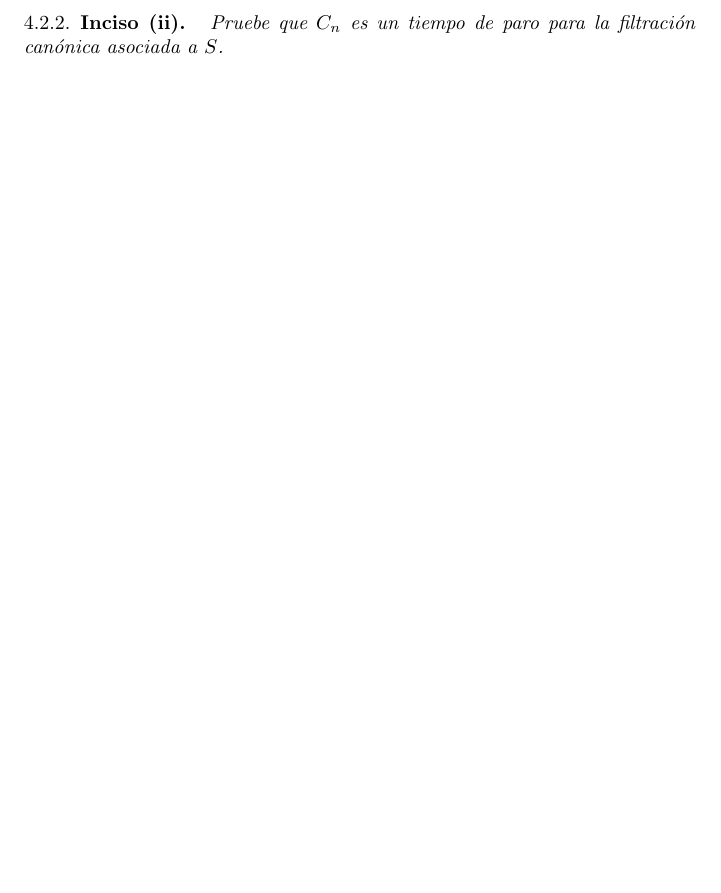
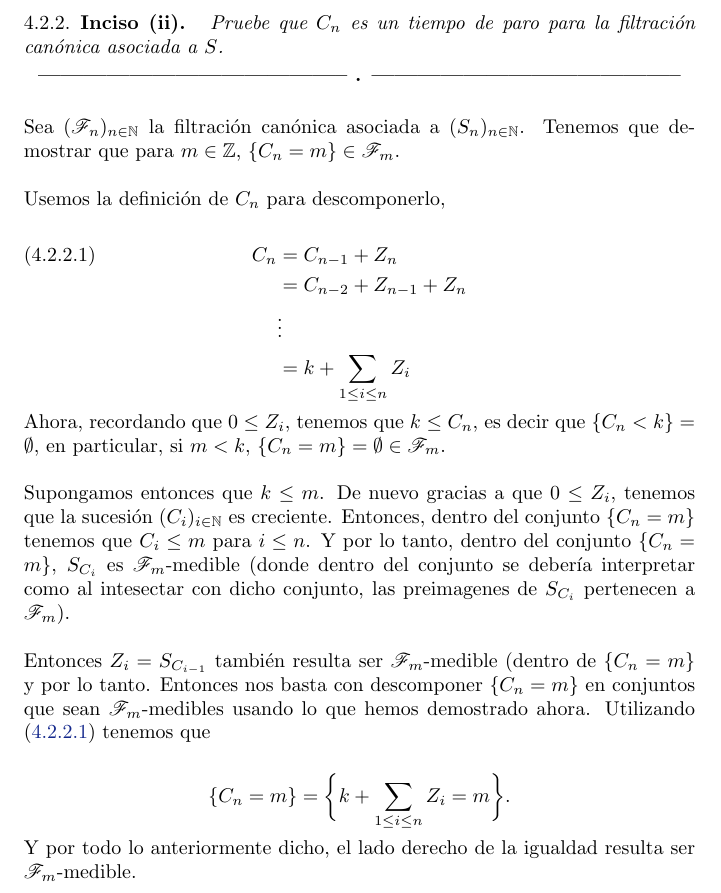
Before and after one commit to bloodyvesp/stocasticprocesses, a LaTeX problem sheet (tareas.tex, which reads definiciones/definicionesdehtellez.tex, tarea4/problema4_2/inciso4_2_2.tex): part of page 96 of 117, cut so that both start at the same text, the shorter picture padded with empty space. Compiled offline with pdfLaTeX.

```diff
--- a/definiciones/definicionesdehtellez.tex
+++ b/definiciones/definicionesdehtellez.tex
@@ -1,4 +1,5 @@
 \newcommand{\N}{\mathbb{N}}
+\newcommand{\Z}{\mathbb{Z}}
 \newcommand{\R}{\mathbb{R}}
 \newcommand{\E}{\mathbb{E}}
 \newcommand{\comment}[1]{\;\;\;\;\mbox{{\scriptsize(#1)}}}
--- a/tarea4/problema4_2/inciso4_2_2.tex
+++ b/tarea4/problema4_2/inciso4_2_2.tex
@@ -1,3 +1,35 @@
 \emph{
 	Pruebe que $C_n$ es un tiempo de paro para la filtraci\'on can\'onica asociada a $S$.
 }
+
+\afterstatement\par\null
+
+Sea $(\F_n)_{n \in \N}$ la filtración canónica asociada a $(S_n)_{n \in \N}$.
+Tenemos que demostrar que para $m \in \Z$, $\{ C_n = m \} \in \F_m$.\par\null
+
+Usemos la definición de $C_n$ para descomponerlo,
+
+\begin{align}\label{problema4_2:descomposicion_de_C_n}
+    C_n &=  C_{n-1} + Z_n               \\
+        &=  C_{n-2} + Z_{n-1} + Z_n     \\
+        &\vdots                         \\
+        &= k + \sum_{1 \leq i \leq n} Z_i
+\end{align}
+
+Ahora, recordando que $0 \leq Z_i$, tenemos que $k \leq C_n$, es decir que
+$\{ C_n < k\} = \emptyset$, en particular, si $m < k$, $\{C_n = m\} = \emptyset \in \F_m$.\par\null
+
+Supongamos entonces que $k \leq m$. De nuevo gracias a que $0 \leq Z_i$, tenemos que la sucesión $(C_i)_{i \in \N}$
+es creciente. Entonces, dentro del conjunto $\{ C_n = m\}$ tenemos que $C_i \leq m$ para $i \leq n$. Y por lo tanto,
+dentro del conjunto $\{ C_n = m\}$, $S_{C_i}$ es $\F_m$-medible (donde dentro del conjunto se debería interpretar como
+al intesectar con dicho conjunto, las preimagenes de $S_{C_i}$ pertenecen a $\F_m$).\par\null
+
+Entonces $Z_i = S_{C_{i-1}}$ también resulta ser $\F_m$-medible (dentro de $\{ C_n = m \}$ y por lo tanto. Entonces nos
+basta con descomponer $\{ C_n = m \}$ en conjuntos que sean $\F_m$-medibles usando lo que hemos demostrado ahora.
+Utilizando \eqref{problema4_2:descomposicion_de_C_n} tenemos que
+
+\begin{align}
+    \{ C_n = m \}   &=  \bigg\{ k + \sum_{1 \leq i \leq n} Z_i  = m \bigg\}.
+\end{align}
+
+Y por todo lo anteriormente dicho, el lado derecho de la igualdad resulta ser $\F_m$-medible.
```
Also changed, not shown: 1 other file.
